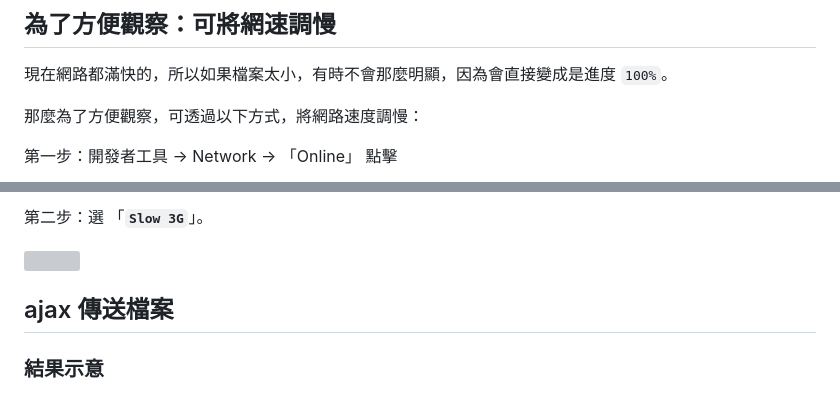
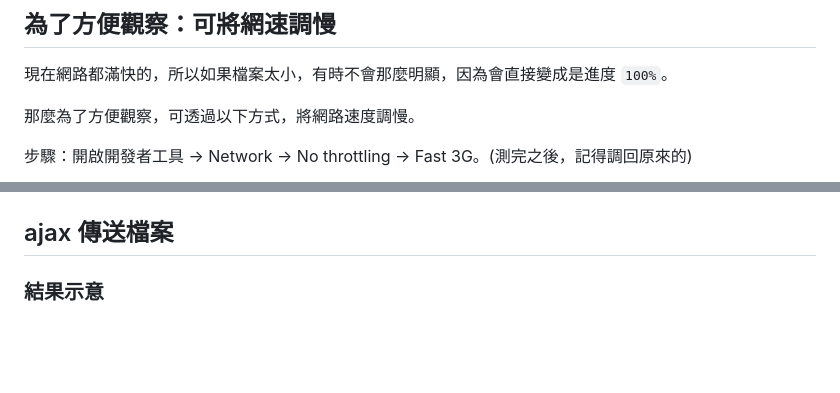
Before and after one commit to carlos411/html5, a Markdown page: 7.-file-api/7.2-dang-an-shang-chuan-jin-du-tiao.md, 2 parts joined by grey strips. GitHub-like rendering; blank space fills up the shorter version; grey boxes are pictures that could not be loaded.

```diff
--- a/7.-file-api/7.2-dang-an-shang-chuan-jin-du-tiao.md
+++ b/7.-file-api/7.2-dang-an-shang-chuan-jin-du-tiao.md
@@ -10,7 +10,7 @@
 
 現在網路都滿快的，所以如果檔案太小，有時不會那麼明顯，因為會直接變成是進度 `100%`。
 
-那麼為了方便觀察，可透過以下方式，將網路速度調慢：
+那麼為了方便觀察，可透過以下方式，將網路速度調慢。
 
-第一步：開發者工具 → Network → 「Online」 點擊
+步驟：開啟開發者工具 → Network → No throttling → Fast 3G。(測完之後，記得調回原來的)
 
@@ -18,3 +18,2 @@
 
-第二步：選 「**`Slow 3G`**」。
 
```
Also changed, not shown: other parts of 7.-file-api/7.2-dang-an-shang-chuan-jin-du-tiao.md (+1 -2 lines), .gitbook/assets/network_throttling.png (added).
